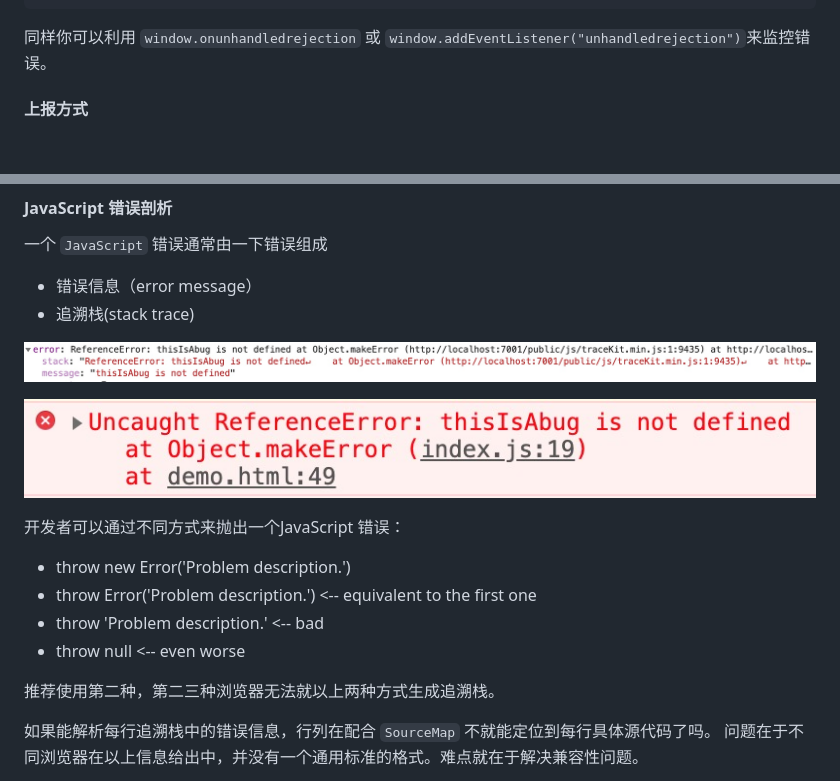
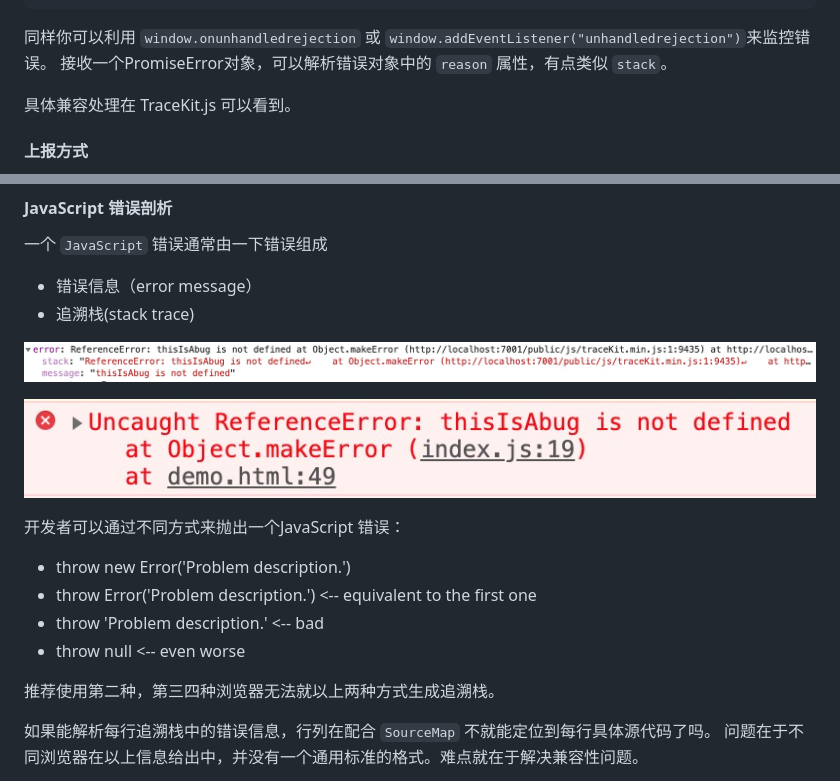
Before and after one commit to Godiswill/blog, a Markdown page: 错误监控/README.md, 2 parts joined by grey strips. Rendered like a GitHub page; blank space fills up the shorter version.

````diff
--- a/错误监控/README.md
+++ b/错误监控/README.md
@@ -151,7 +151,9 @@ new Promise((resolve) => {
 ```
 
 同样你可以利用 `window.onunhandledrejection` 或 `window.addEventListener("unhandledrejection")`来监控错误。
+接收一个PromiseError对象，可以解析错误对象中的 `reason` 属性，有点类似 `stack`。
 
+具体兼容处理在 TraceKit.js 可以看到。
 
 #### 上报方式
 1. `img` 上报
@@ -209,7 +211,7 @@ function report(errInfo) {
 - throw 'Problem description.' <-- bad
 - throw null <-- even worse
 
-推荐使用第二种，第二三种浏览器无法就以上两种方式生成追溯栈。
+推荐使用第二种，第三四种浏览器无法就以上两种方式生成追溯栈。
 
 如果能解析每行追溯栈中的错误信息，行列在配合 `SourceMap` 不就能定位到每行具体源代码了吗。
 问题在于不同浏览器在以上信息给出中，并没有一个通用标准的格式。难点就在于解决兼容性问题。
````
Also changed, not shown: other parts of 错误监控/README.md (+105 -6 lines), 错误监控/sourceDeal.jpg (added), 错误监控/sourceMap.jpg (added).
